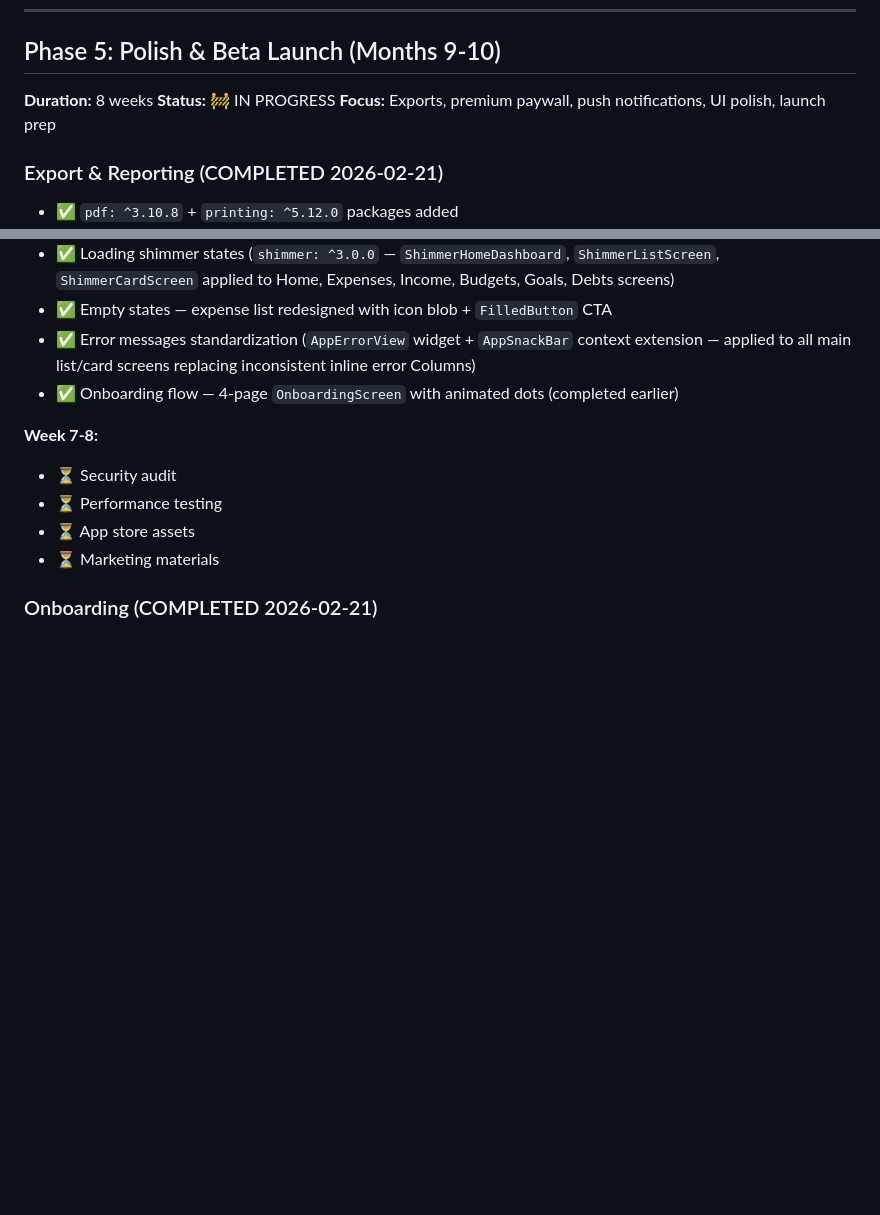
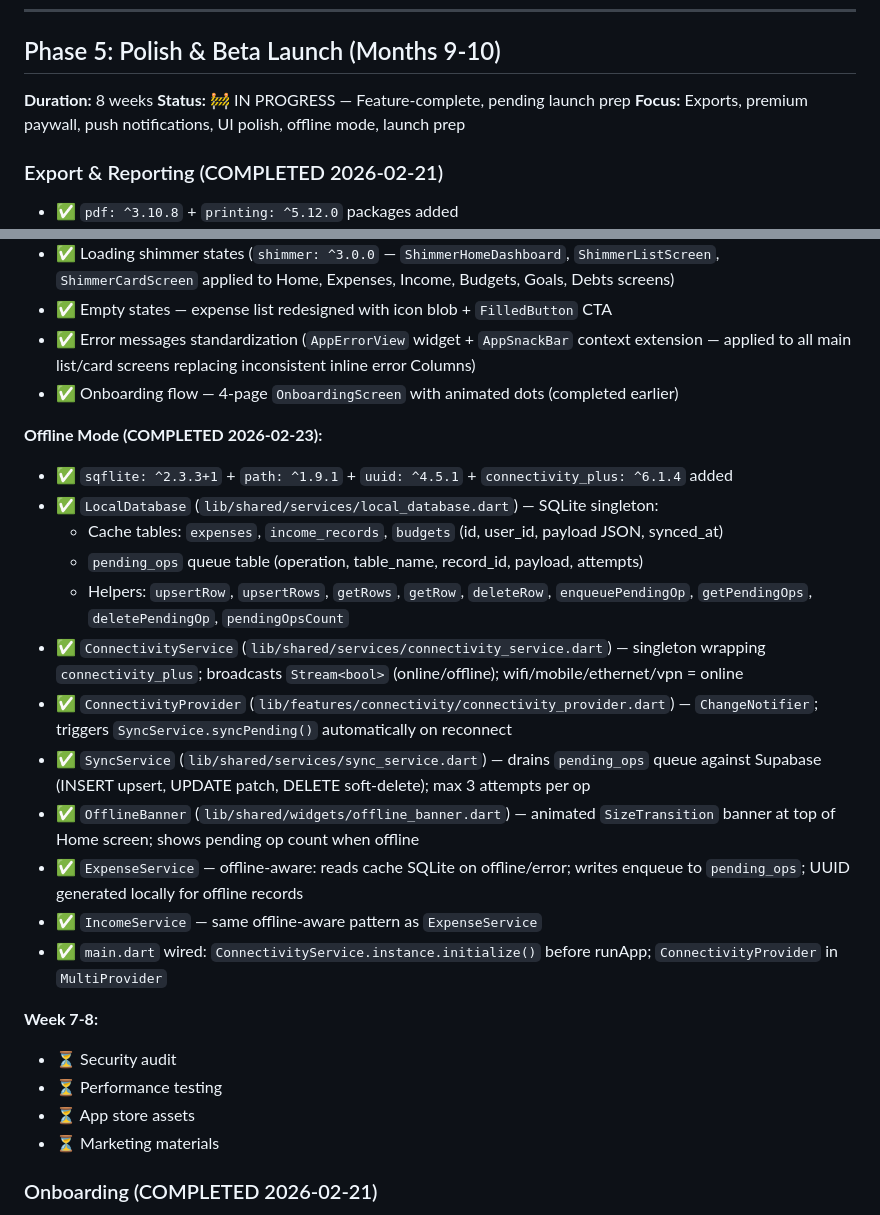
Before and after one commit to khairo14/Ai-FAP, a Markdown page: docs/roadmap.md, 2 parts joined by grey strips. Drawn GitHub-style; blank space fills up the shorter version.

```diff
--- a/docs/roadmap.md
+++ b/docs/roadmap.md
@@ -453,8 +453,8 @@
 
 ## Phase 5: Polish & Beta Launch (Months 9-10)
 **Duration:** 8 weeks
-**Status:** 🚧 IN PROGRESS
-**Focus:** Exports, premium paywall, push notifications, UI polish, launch prep
+**Status:** 🚧 IN PROGRESS — Feature-complete, pending launch prep
+**Focus:** Exports, premium paywall, push notifications, UI polish, offline mode, launch prep
 
 ### Export & Reporting (COMPLETED 2026-02-21)
 - ✅ `pdf: ^3.10.8` + `printing: ^5.12.0` packages added
@@ -514,6 +514,20 @@
 - ✅ Error messages standardization (`AppErrorView` widget + `AppSnackBar` context extension — applied to all main list/card screens replacing inconsistent inline error Columns)
 - ✅ Onboarding flow — 4-page `OnboardingScreen` with animated dots (completed earlier)
 
+**Offline Mode (COMPLETED 2026-02-23):**
+- ✅ `sqflite: ^2.3.3+1` + `path: ^1.9.1` + `uuid: ^4.5.1` + `connectivity_plus: ^6.1.4` added
+- ✅ `LocalDatabase` (`lib/shared/services/local_database.dart`) — SQLite singleton:
+  - Cache tables: `expenses`, `income_records`, `budgets` (id, user_id, payload JSON, synced_at)
+  - `pending_ops` queue table (operation, table_name, record_id, payload, attempts)
+  - Helpers: `upsertRow`, `upsertRows`, `getRows`, `getRow`, `deleteRow`, `enqueuePendingOp`, `getPendingOps`, `deletePendingOp`, `pendingOpsCount`
+- ✅ `ConnectivityService` (`lib/shared/services/connectivity_service.dart`) — singleton wrapping `connectivity_plus`; broadcasts `Stream<bool>` (online/offline); wifi/mobile/ethernet/vpn = online
+- ✅ `ConnectivityProvider` (`lib/features/connectivity/connectivity_provider.dart`) — `ChangeNotifier`; triggers `SyncService.syncPending()` automatically on reconnect
+- ✅ `SyncService` (`lib/shared/services/sync_service.dart`) — drains `pending_ops` queue against Supabase (INSERT upsert, UPDATE patch, DELETE soft-delete); max 3 attempts per op
+- ✅ `OfflineBanner` (`lib/shared/widgets/offline_banner.dart`) — animated `SizeTransition` banner at top of Home screen; shows pending op count when offline
+- ✅ `ExpenseService` — offline-aware: reads cache SQLite on offline/error; writes enqueue to `pending_ops`; UUID generated locally for offline records
+- ✅ `IncomeService` — same offline-aware pattern as `ExpenseService`
+- ✅ `main.dart` wired: `ConnectivityService.instance.initialize()` before runApp; `ConnectivityProvider` in `MultiProvider`
+
 **Week 7-8:**
 - ⏳ Security audit
 - ⏳ Performance testing
```
Also changed, not shown: other parts of docs/roadmap.md (+3 -1 lines), docs/tech-stack-summary.md (+15 -4 lines).
